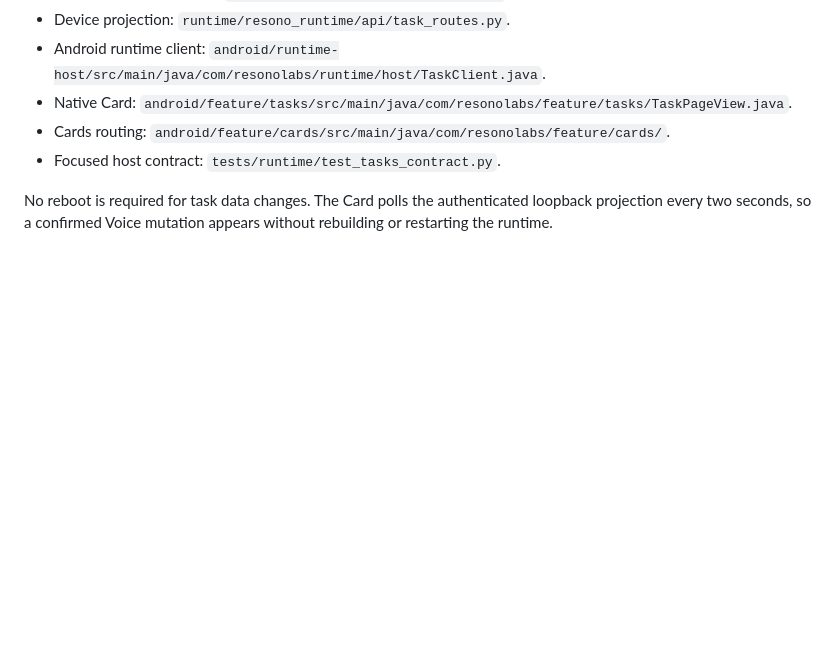
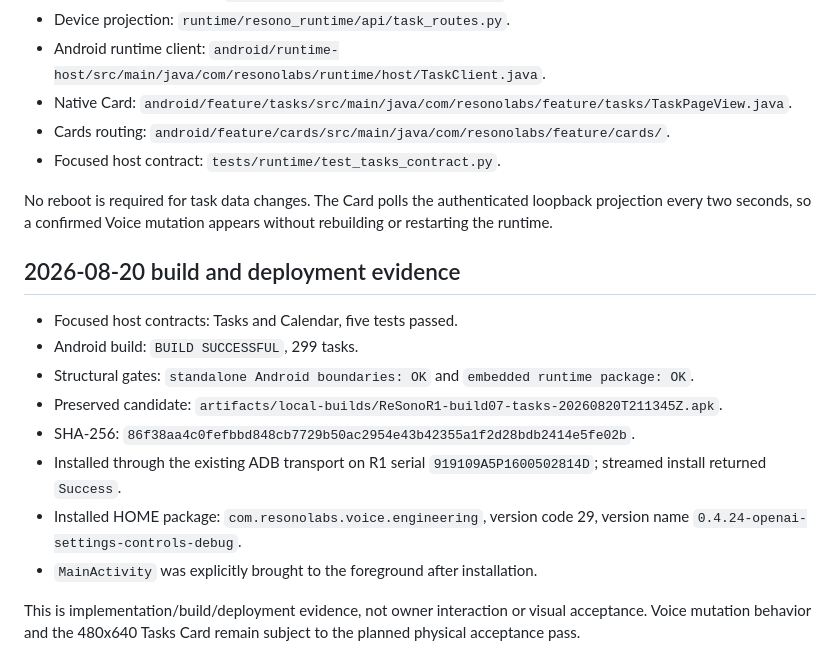
Before and after one commit to ReSono-Labs/JackRabbit-OS, a Markdown page: docs/planning/2026-08-20-first-party-tasks-package.md, the part around the change. GitHub-like rendering; blank space fills up the shorter version.

Commit message:
record tasks build and deployment evidence

```diff
--- a/docs/planning/2026-08-20-first-party-tasks-package.md
+++ b/docs/planning/2026-08-20-first-party-tasks-package.md
@@ -114,3 +114,23 @@ The Card uses the established 480x640 R1 list/detail language:
 No reboot is required for task data changes. The Card polls the authenticated
 loopback projection every two seconds, so a confirmed Voice mutation appears
 without rebuilding or restarting the runtime.
+
+## 2026-08-20 build and deployment evidence
+
+- Focused host contracts: Tasks and Calendar, five tests passed.
+- Android build: `BUILD SUCCESSFUL`, 299 tasks.
+- Structural gates: `standalone Android boundaries: OK` and
+  `embedded runtime package: OK`.
+- Preserved candidate:
+  `artifacts/local-builds/ReSonoR1-build07-tasks-20260820T211345Z.apk`.
+- SHA-256:
+  `86f38aa4c0fefbbd848cb7729b50ac2954e43b42355a1f2d28bdb2414e5fe02b`.
+- Installed through the existing ADB transport on R1 serial
+  `919109A5P1600502814D`; streamed install returned `Success`.
+- Installed HOME package: `com.resonolabs.voice.engineering`, version code 29,
+  version name `0.4.24-openai-settings-controls-debug`.
+- `MainActivity` was explicitly brought to the foreground after installation.
+
+This is implementation/build/deployment evidence, not owner interaction or
+visual acceptance. Voice mutation behavior and the 480x640 Tasks Card remain
+subject to the planned physical acceptance pass.
```
